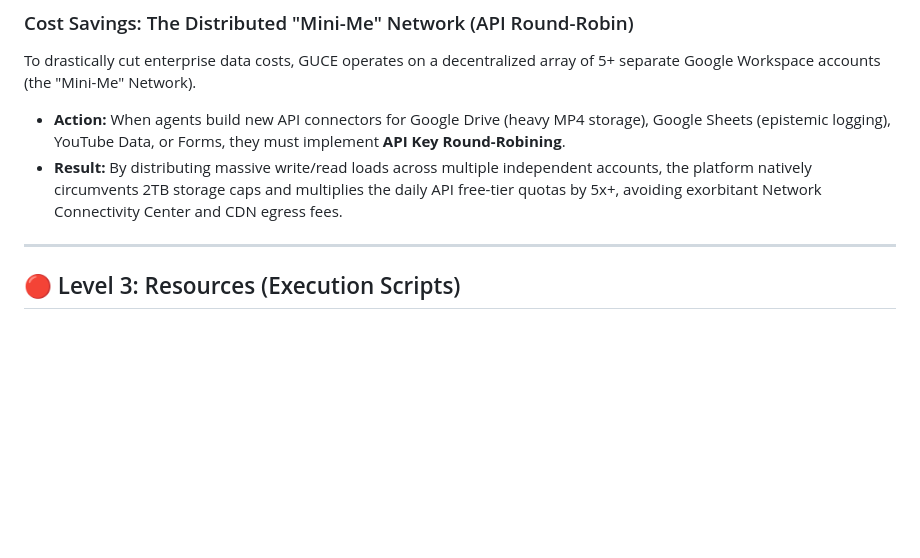
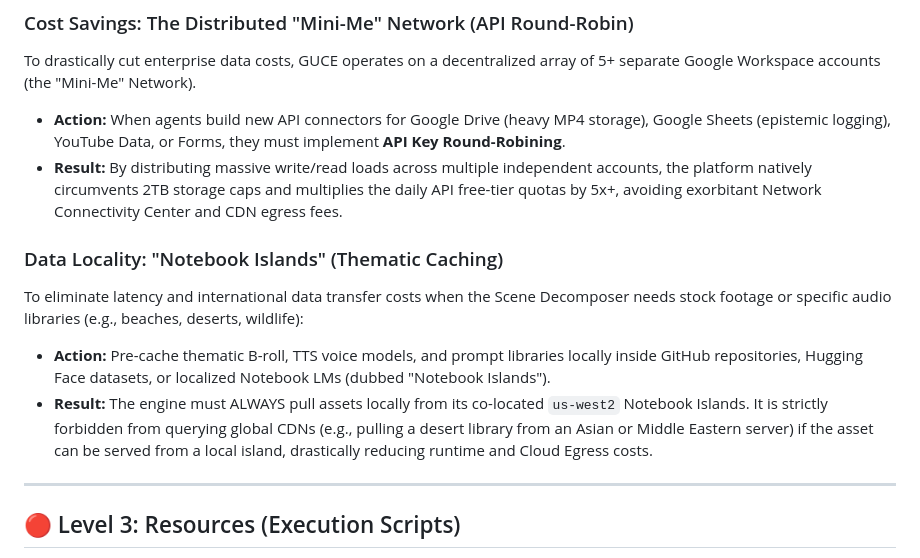
Before and after one commit to DevAIEngine/PREREQUISITES-, a Markdown page: SKILL.md, the part around the change. Rendered like a GitHub page; blank space fills up the shorter version.

Commit message:
docs: Add Data Locality and Notebook Islands caching strategy to SKILL.md
- Instructs agents to pre-cache thematic B-roll, TTS voice models, and prompt libraries locally inside GitHub repositories, Hugging Face datasets, or localized Notebook LMs ("Notebook Islands").
- Enforces that the Scene Decomposer must ALWAYS pull assets locally from its co-located `us-west2` Notebook Islands to eliminate latency and international data egress costs, specifically forbidding global CDN calls when local assets are available.

```diff
--- a/SKILL.md
+++ b/SKILL.md
@@ -44,6 +44,11 @@ To drastically cut enterprise data costs, GUCE operates on a decentralized array
 *   **Action:** When agents build new API connectors for Google Drive (heavy MP4 storage), Google Sheets (epistemic logging), YouTube Data, or Forms, they must implement **API Key Round-Robining**.
 *   **Result:** By distributing massive write/read loads across multiple independent accounts, the platform natively circumvents 2TB storage caps and multiplies the daily API free-tier quotas by 5x+, avoiding exorbitant Network Connectivity Center and CDN egress fees.
 
+### Data Locality: "Notebook Islands" (Thematic Caching)
+To eliminate latency and international data transfer costs when the Scene Decomposer needs stock footage or specific audio libraries (e.g., beaches, deserts, wildlife):
+*   **Action:** Pre-cache thematic B-roll, TTS voice models, and prompt libraries locally inside GitHub repositories, Hugging Face datasets, or localized Notebook LMs (dubbed "Notebook Islands").
+*   **Result:** The engine must ALWAYS pull assets locally from its co-located `us-west2` Notebook Islands. It is strictly forbidden from querying global CDNs (e.g., pulling a desert library from an Asian or Middle Eastern server) if the asset can be served from a local island, drastically reducing runtime and Cloud Egress costs.
+
 ---
 
 ## 🔴 Level 3: Resources (Execution Scripts)
```
